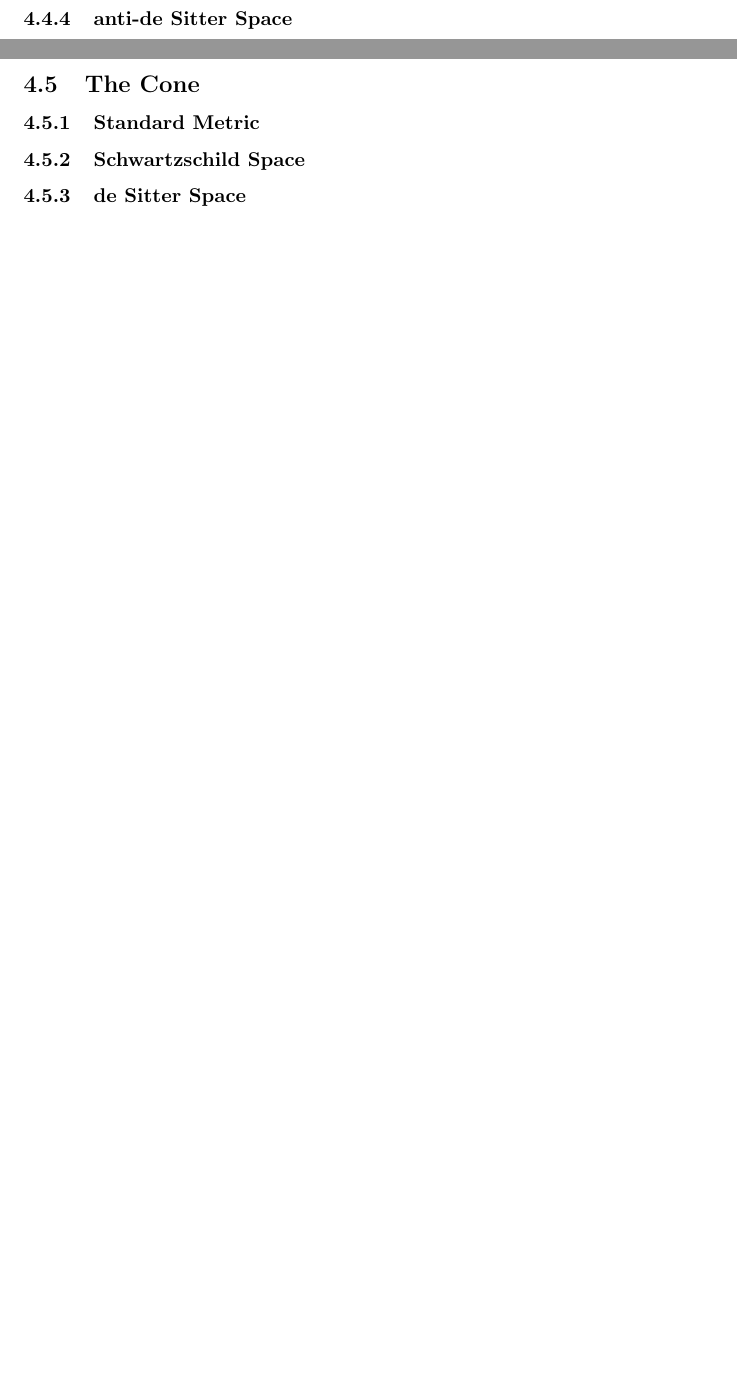
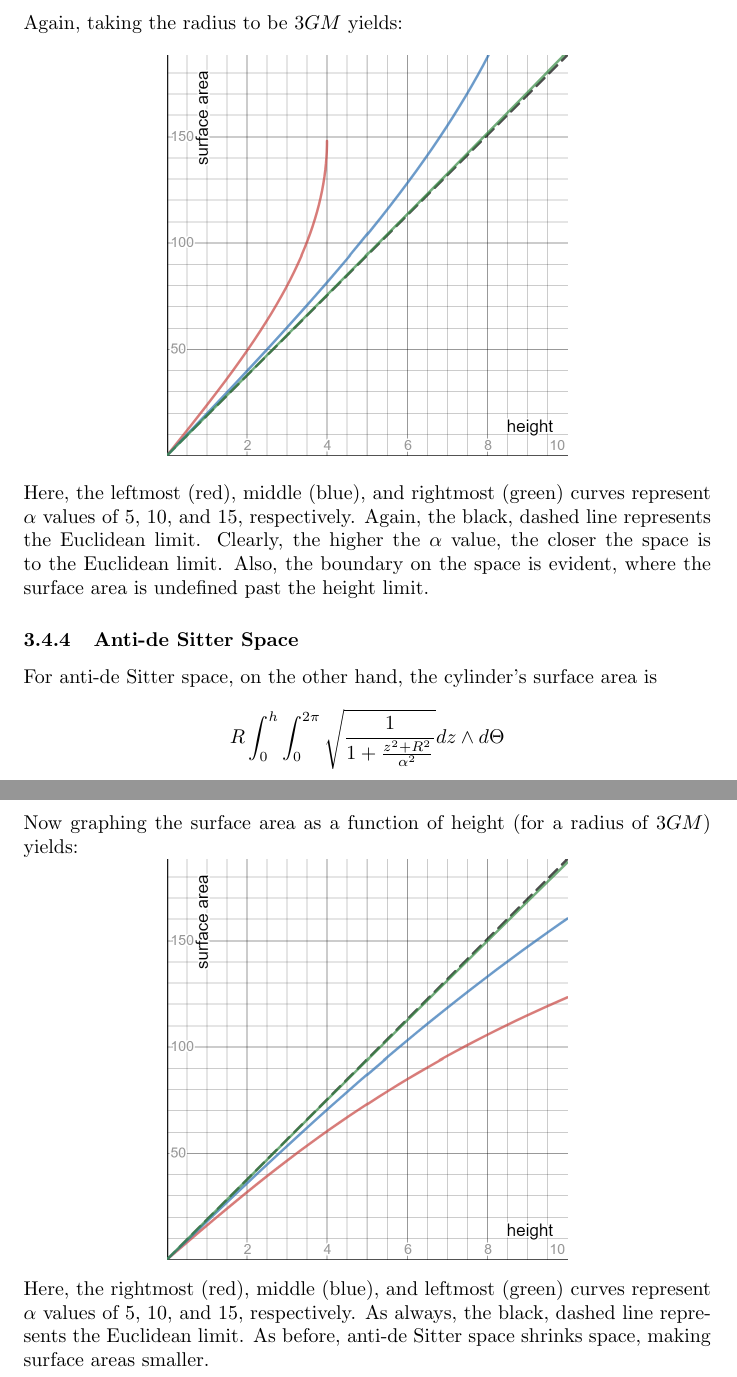
Before and after one commit to jack101yello/The-n-Volume-Formula, a LaTeX paper (main.tex): two parts of pages 25 and 26 of 28 before the commit and two parts of pages 27 and 28 of 30 after it, joined at a grey line, cut at the place of the change, the shorter picture padded with empty space. Compiled offline with pdfLaTeX.

Commit message:
Rough Draft Completed

```diff
--- a/main.tex
+++ b/main.tex
@@ -700,12 +713,24 @@ The determinant of this metric, square-rooted, and plugged into the n-volume for
 \subsubsection{de Sitter Space}
-\subsubsection{anti-de Sitter Space}
+For de Sitter space, the cylinder surface area is
+\[
+R \int_0^h\int_0^{2\pi} \sqrt{\frac{1}{1-\frac{z^2+R^2}{\alpha^2}}} dz \wedge d\Theta
+\]
+Again, taking the radius to be $3GM$ yields:
+\[
+\includegraphics[scale=0.25]{desittercylinder.png}
+\]
+Here, the leftmost (red), middle (blue), and rightmost (green) curves represent $\alpha$ values of 5, 10, and 15, respectively. Again, the black, dashed line represents the Euclidean limit. Clearly, the higher the $\alpha$ value, the closer the space is to the Euclidean limit. Also, the boundary on the space is evident, where the surface area is undefined past the height limit.
 
-\newpage
-\subsection{The Cone}
-\subsubsection{Standard Metric}
-\subsubsection{Schwartzschild Space}
-\subsubsection{de Sitter Space}
-\subsubsection{anti-de Sitter Space}
+\subsubsection{Anti-de Sitter Space}
+For anti-de Sitter space, on the other hand, the cylinder's surface area is
+\[
+R \int_0^h\int_0^{2\pi} \sqrt{\frac{1}{1+\frac{z^2+R^2}{\alpha^2}}} dz \wedge d\Theta
+\]
+Now graphing the surface area as a function of height (for a radius of $3GM$) yields:
+\[
+\includegraphics[scale=0.25]{antidesittercylinder.png}
+\]
+Here, the rightmost (red), middle (blue), and leftmost (green) curves represent $\alpha$ values of 5, 10, and 15, respectively. As always, the black, dashed line represents the Euclidean limit. As before, anti-de Sitter space shrinks space, making surface areas smaller.
 
 \newpage
 \section{Results}
```
Also changed, not shown: antidesittercylinder.png (added), desittercylinder.png (added), schwartzschildcylinder.png (added), main.tex (38 more changed lines).
